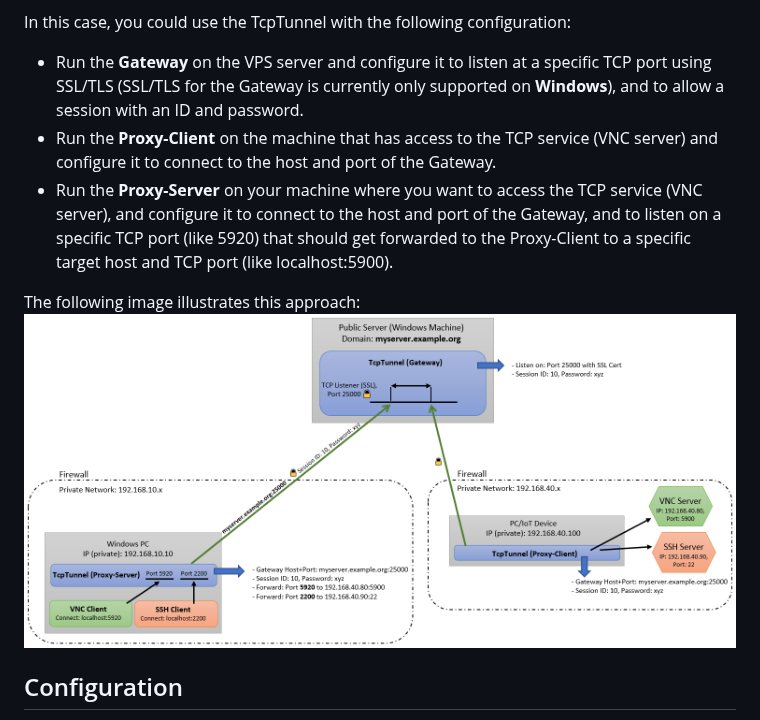
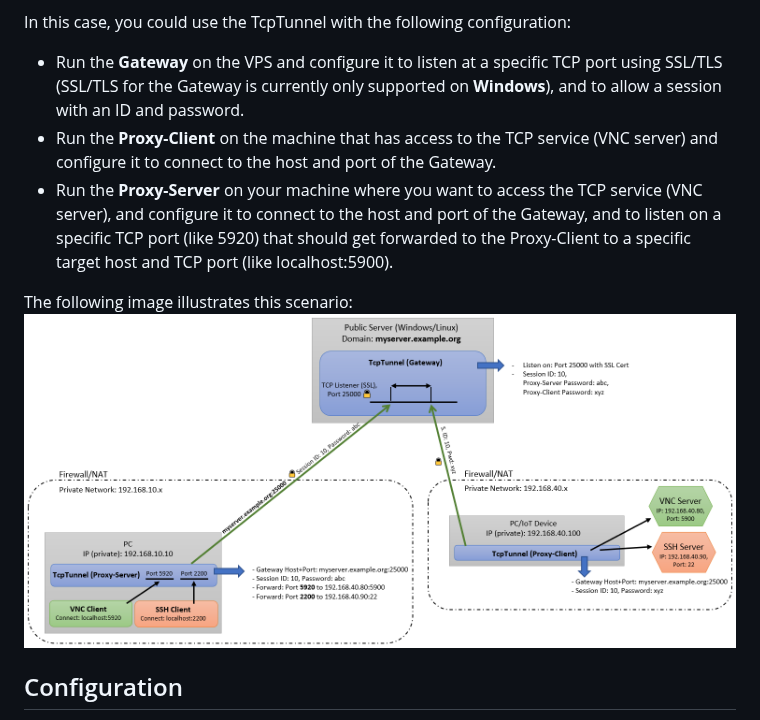
Before and after one commit to kpreisser/TcpTunnel, a Markdown page: README.md, the part around the change. GitHub-like rendering; pictures changed too: tcptunnel-illustration.png.

Commit message:
Update text and illustration.

```diff
--- a/README.md
+++ b/README.md
@@ -20,7 +20,7 @@ want to securely connect to this service from a machine on another network.
 Additionally, you have a server (e.g. VPS) with a public domain and you have a SSL certificate for it.
 
 In this case, you could use the TcpTunnel with the following configuration:
-- Run the **Gateway** on the VPS server and configure it to listen at a specific TCP port using SSL/TLS (SSL/TLS
+- Run the **Gateway** on the VPS and configure it to listen at a specific TCP port using SSL/TLS (SSL/TLS
   for the Gateway is currently only supported on **Windows**), and to allow a session with an ID and password.
 - Run the **Proxy-Client** on the machine that has access to the TCP service (VNC server) and configure it to
   connect to the host and port of the Gateway.
@@ -28,7 +28,7 @@ In this case, you could use the TcpTunnel with the following configuration:
   it to connect to the host and port of the Gateway, and to listen on a specific TCP port (like 5920) that
   should get forwarded to the Proxy-Client to a specific target host and TCP port (like localhost:5900).
 
-The following image illustrates this approach:
+The following image illustrates this scenario:
 ![](tcptunnel-illustration.png)
 
 ## Configuration
```
